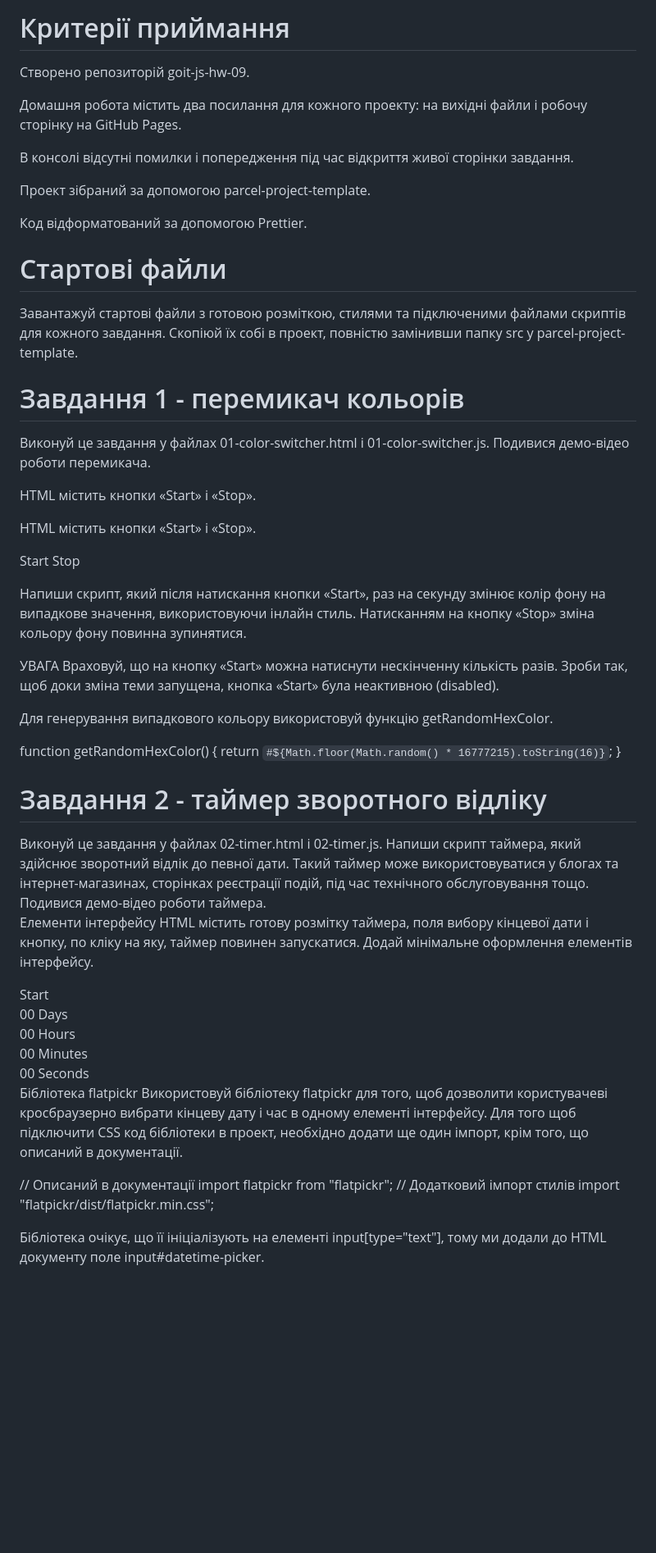
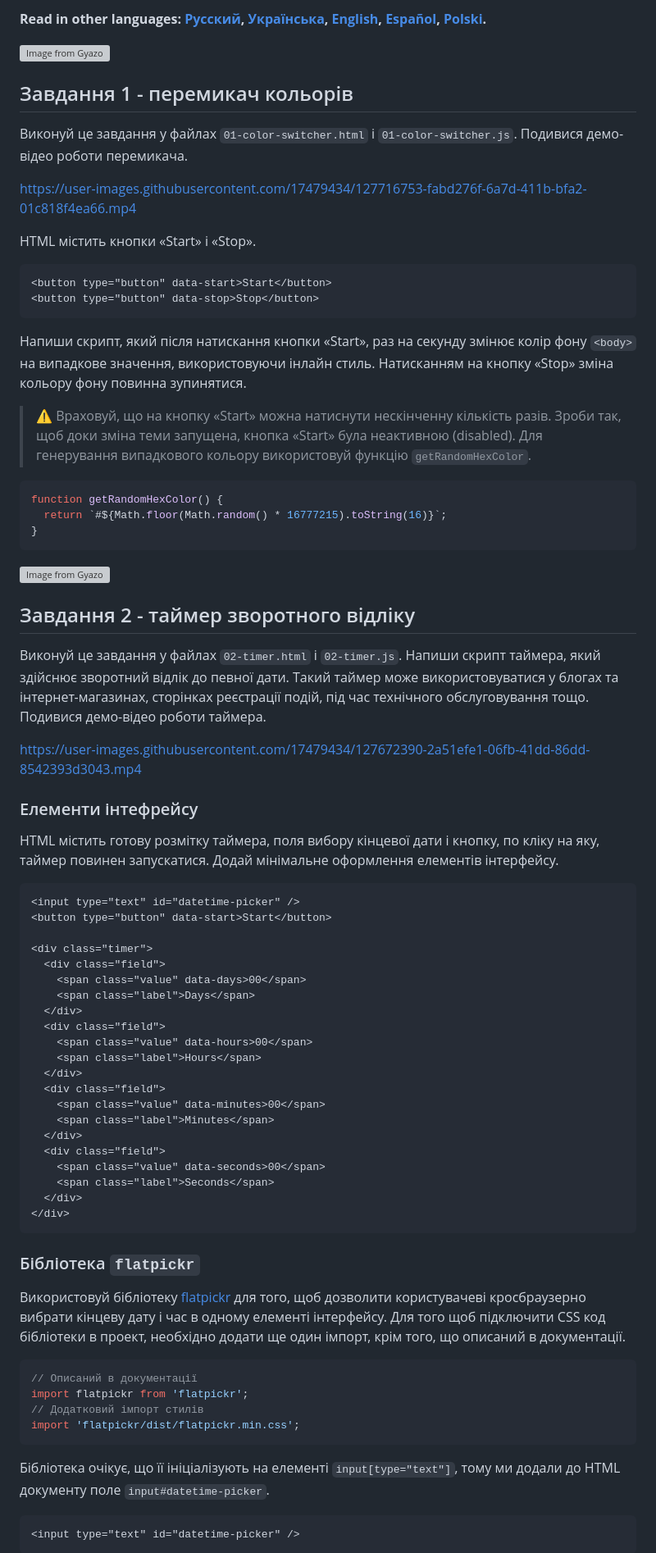
Before and after one commit to 0trava/goit-js-hw-09, a Markdown page: README.md, the part around one of its changes. Shown at 82% size. Rendered like a GitHub page; blank space fills up the shorter version; grey boxes are pictures that could not be loaded.

````diff
--- a/README.md
+++ b/README.md
@@ -1,41 +1,55 @@
-<h1>Критерії приймання</h1>
-<p>Створено репозиторій goit-js-hw-09.</p>
-<p>Домашня робота містить два посилання для кожного проекту: на вихідні файли і робочу сторінку на GitHub Pages.</p>
-<p>В консолі відсутні помилки і попередження під час відкриття живої сторінки завдання.</p>
-<p>Проект зібраний за допомогою parcel-project-template.</p>
-<p>Код відформатований за допомогою Prettier.</p>
+**Read in other languages: [Русский](README.md), [Українська](README.ua.md),
+[English](README.en.md), [Español](README.es.md), [Polski](README.pl.md).**
 
-<h1>Стартові файли</h1>
+[![Image from Gyazo](https://i.gyazo.com/a27dcd299b18108eaadc75349308586f.png)](https://gyazo.com/a27dcd299b18108eaadc75349308586f)
 
-<p>Завантажуй стартові файли з готовою розміткою, стилями та підключеними файлами скриптів для кожного завдання. Скопіюй їх собі в проект, повністю замінивши папку src у parcel-project-template.</p>
+## Завдання 1 - перемикач кольорів
 
-<h1>Завдання 1 - перемикач кольорів</h1>
+Виконуй це завдання у файлах `01-color-switcher.html` і `01-color-switcher.js`.
+Подивися демо-відео роботи перемикача.
 
-<p>Виконуй це завдання у файлах 01-color-switcher.html і 01-color-switcher.js. Подивися демо-відео роботи перемикача.</p>
-<p>HTML містить кнопки «Start» і «Stop».</p>
+https://user-images.githubusercontent.com/17479434/127716753-fabd276f-6a7d-411b-bfa2-01c818f4ea66.mp4
 
 HTML містить кнопки «Start» і «Stop».
 
+```html
 <button type="button" data-start>Start</button>
 <button type="button" data-stop>Stop</button>
+```
 
-Напиши скрипт, який після натискання кнопки «Start», раз на секунду змінює колір фону <body> на випадкове значення, використовуючи інлайн стиль. Натисканням на кнопку «Stop» зміна кольору фону повинна зупинятися.
+Напиши скрипт, який після натискання кнопки «Start», раз на секунду змінює колір
+фону `<body>` на випадкове значення, використовуючи інлайн стиль. Натисканням на
+кнопку «Stop» зміна кольору фону повинна зупинятися.
 
-УВАГА
-Враховуй, що на кнопку «Start» можна натиснути нескінченну кількість разів. Зроби так, щоб доки зміна теми запущена, кнопка «Start» була неактивною (disabled).
+> ⚠️ Враховуй, що на кнопку «Start» можна натиснути нескінченну кількість разів.
+> Зроби так, щоб доки зміна теми запущена, кнопка «Start» була неактивною
+> (disabled).
+Для генерування випадкового кольору використовуй функцію `getRandomHexColor`.
 
-Для генерування випадкового кольору використовуй функцію getRandomHexColor.
-
+```js
 function getRandomHexColor() {
   return `#${Math.floor(Math.random() * 16777215).toString(16)}`;
 }
+```
 
-<h1>Завдання 2 - таймер зворотного відліку</h1>
-Виконуй це завдання у файлах 02-timer.html і 02-timer.js. Напиши скрипт таймера, який здійснює зворотний відлік до певної дати. Такий таймер може використовуватися у блогах та інтернет-магазинах, сторінках реєстрації подій, під час технічного обслуговування тощо. Подивися демо-відео роботи таймера.
+[![Image from Gyazo](https://i.gyazo.com/d4bea39a81f86997010cf5937797b9d0.gif)](https://gyazo.com/d4bea39a81f86997010cf5937797b9d0)
 
-Елементи інтерфейсу
-HTML містить готову розмітку таймера, поля вибору кінцевої дати і кнопку, по кліку на яку, таймер повинен запускатися. Додай мінімальне оформлення елементів інтерфейсу.
+## Завдання 2 - таймер зворотного відліку
 
+Виконуй це завдання у файлах `02-timer.html` і `02-timer.js`. Напиши скрипт
+таймера, який здійснює зворотний відлік до певної дати. Такий таймер може
+використовуватися у блогах та інтернет-магазинах, сторінках реєстрації подій,
+під час технічного обслуговування тощо. Подивися демо-відео роботи таймера.
+
+https://user-images.githubusercontent.com/17479434/127672390-2a51efe1-06fb-41dd-86dd-8542393d3043.mp4
+
+### Елементи інтефрейсу
+
+HTML містить готову розмітку таймера, поля вибору кінцевої дати і кнопку, по
+кліку на яку, таймер повинен запускатися. Додай мінімальне оформлення елементів
+інтерфейсу.
+
+```html
 <input type="text" id="datetime-picker" />
 <button type="button" data-start>Start</button>
 
@@ -57,16 +71,26 @@ HTML містить готову розмітку таймера, поля ви
     <span class="label">Seconds</span>
   </div>
 </div>
+```
 
-Бібліотека flatpickr
-Використовуй бібліотеку flatpickr для того, щоб дозволити користувачеві кросбраузерно вибрати кінцеву дату і час в одному елементі інтерфейсу. Для того щоб підключити CSS код бібліотеки в проект, необхідно додати ще один імпорт, крім того, що описаний в документації.
+### Бібліотека `flatpickr`
 
+Використовуй бібліотеку [flatpickr](https://flatpickr.js.org/) для того, щоб
+дозволити користувачеві кросбраузерно вибрати кінцеву дату і час в одному
+елементі інтерфейсу. Для того щоб підключити CSS код бібліотеки в проект,
+необхідно додати ще один імпорт, крім того, що описаний в документації.
+
+```js
 // Описаний в документації
-import flatpickr from "flatpickr";
+import flatpickr from 'flatpickr';
 // Додатковий імпорт стилів
-import "flatpickr/dist/flatpickr.min.css";
+import 'flatpickr/dist/flatpickr.min.css';
+```
 
-Бібліотека очікує, що її ініціалізують на елементі input[type="text"], тому ми додали до HTML документу поле input#datetime-picker.
+Бібліотека очікує, що її ініціалізують на елементі `input[type="text"]`, тому ми
+додали до HTML документу поле `input#datetime-picker`.
 
+```html
 <input type="text" id="datetime-picker" />
+```
 
````
Also changed, not shown: other parts of README.md (+86 -32 lines).
